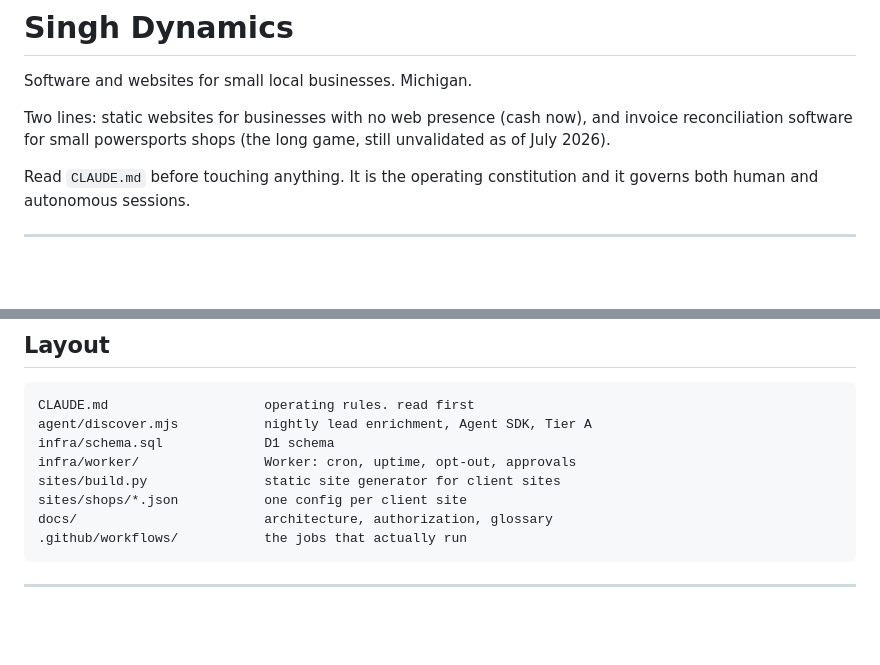
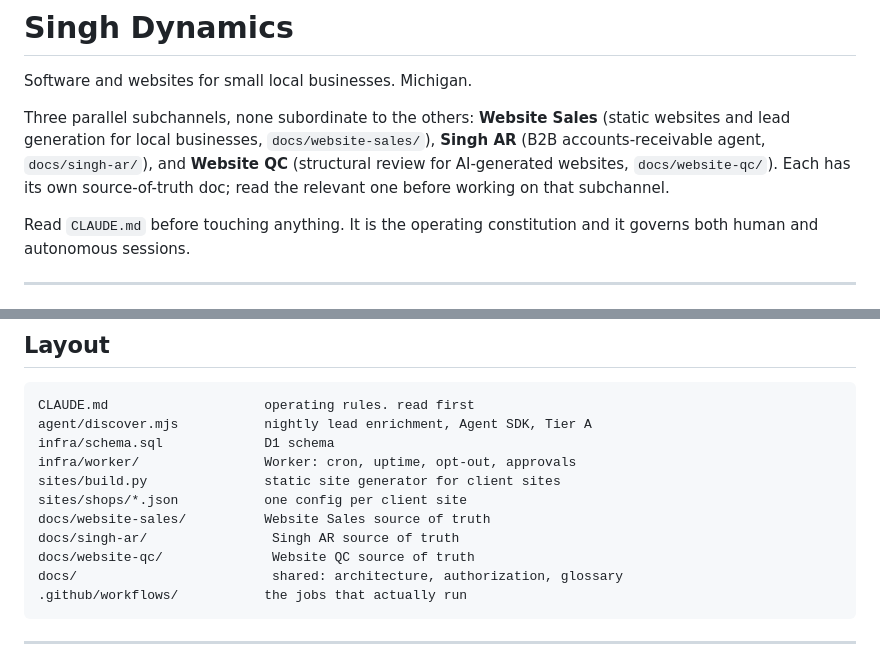
Before and after one commit to sarabcool/singh-dynamics, a Markdown page: README.md, 2 parts joined by grey strips. GitHub-like rendering; blank space fills up the shorter version.

Commit message:
Restructure: three parallel subchannels, not a pivot

````diff
--- a/README.md
+++ b/README.md
@@ -2,9 +2,11 @@
 
 Software and websites for small local businesses. Michigan.
 
-Two lines: static websites for businesses with no web presence (cash now), and
-invoice reconciliation software for small powersports shops (the long game,
-still unvalidated as of July 2026).
+Three parallel subchannels, none subordinate to the others: **Website Sales**
+(static websites and lead generation for local businesses, `docs/website-sales/`),
+**Singh AR** (B2B accounts-receivable agent, `docs/singh-ar/`), and **Website QC**
+(structural review for AI-generated websites, `docs/website-qc/`). Each has its
+own source-of-truth doc; read the relevant one before working on that subchannel.
 
 Read `CLAUDE.md` before touching anything. It is the operating constitution and
 it governs both human and autonomous sessions.
@@ -42,7 +44,10 @@ infra/schema.sql             D1 schema
 infra/worker/                Worker: cron, uptime, opt-out, approvals
 sites/build.py               static site generator for client sites
 sites/shops/*.json           one config per client site
-docs/                        architecture, authorization, glossary
+docs/website-sales/          Website Sales source of truth
+docs/singh-ar/                Singh AR source of truth
+docs/website-qc/              Website QC source of truth
+docs/                         shared: architecture, authorization, glossary
 .github/workflows/           the jobs that actually run
 ```
 
````
Also changed, not shown: CLAUDE.md (+60 -47 lines).
